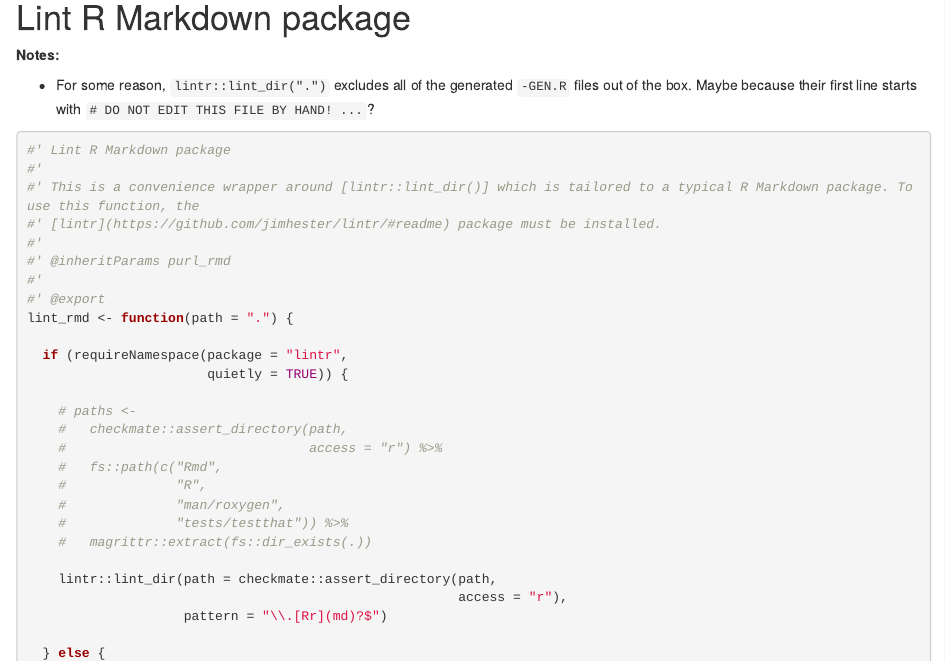
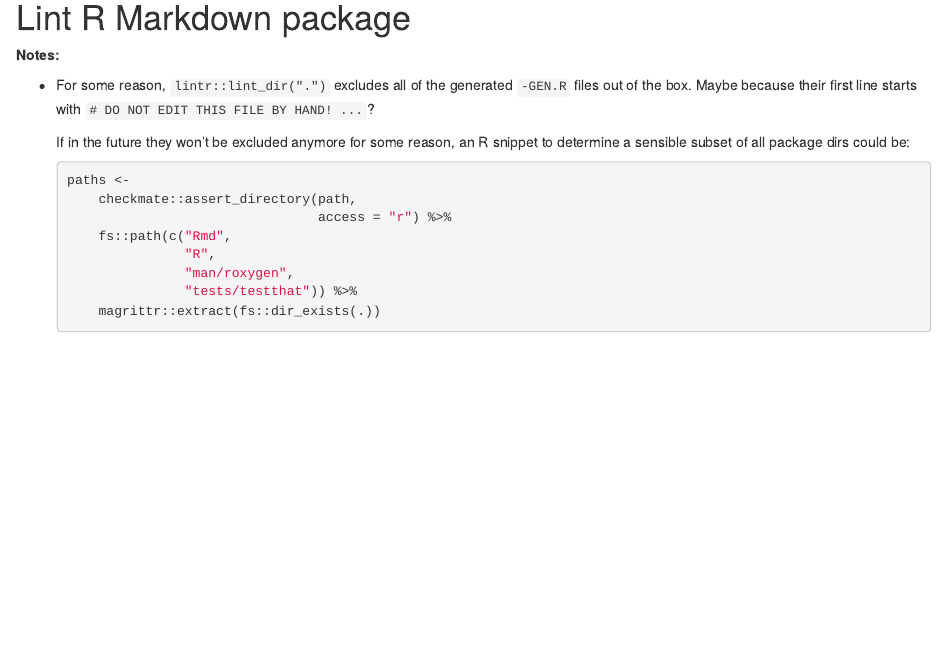
Before and after one commit to rpkg-dev/pkgpurl, an R Markdown document (Rmd/pkgpurl.Rmd): the page in a window 1100 px wide, from 1710 px down. Rendered offline with R 4.5, knitr and Pandoc, with nearby package versions.

Commit message:
clean up a bit

````diff
--- a/Rmd/pkgpurl.Rmd
+++ b/Rmd/pkgpurl.Rmd
@@ -88,6 +88,19 @@ process_rmd <- function(rmd) {
 - For some reason, `lintr::lint_dir(".")` excludes all of the generated `-GEN.R` files out of the box. Maybe because their first line starts with
   `# DO NOT EDIT THIS FILE BY HAND! ...`?
 
+  If in the future they won't be excluded anymore for some reason, an R snippet to determine a sensible subset of all package dirs could be:
+
+  ```r
+  paths <-
+      checkmate::assert_directory(path,
+                                  access = "r") %>%
+      fs::path(c("Rmd",
+                 "R",
+                 "man/roxygen",
+                 "tests/testthat")) %>%
+      magrittr::extract(fs::dir_exists(.))
+  ```
+
 ```{r}
 #' Lint R Markdown package
 #'
@@ -102,20 +115,12 @@ lint_rmd <- function(path = ".") {
   if (requireNamespace(package = "lintr",
                        quietly = TRUE)) {
 
-    # paths <-
-    #   checkmate::assert_directory(path,
-    #                               access = "r") %>%
-    #   fs::path(c("Rmd",
-    #              "R",
-    #              "man/roxygen",
-    #              "tests/testthat")) %>%
-    #   magrittr::extract(fs::dir_exists(.))
-
     lintr::lint_dir(path = checkmate::assert_directory(path,
                                                        access = "r"),
                     pattern = "\\.[Rr](md)?$")
 
   } else {
+
     rlang::abort(pkgsnippets::msg(name = "pkg_required",
                                   pkg = "lintr"))
   }
````
Also changed, not shown: R/pkgpurl-GEN.R (+1 -9 lines).
